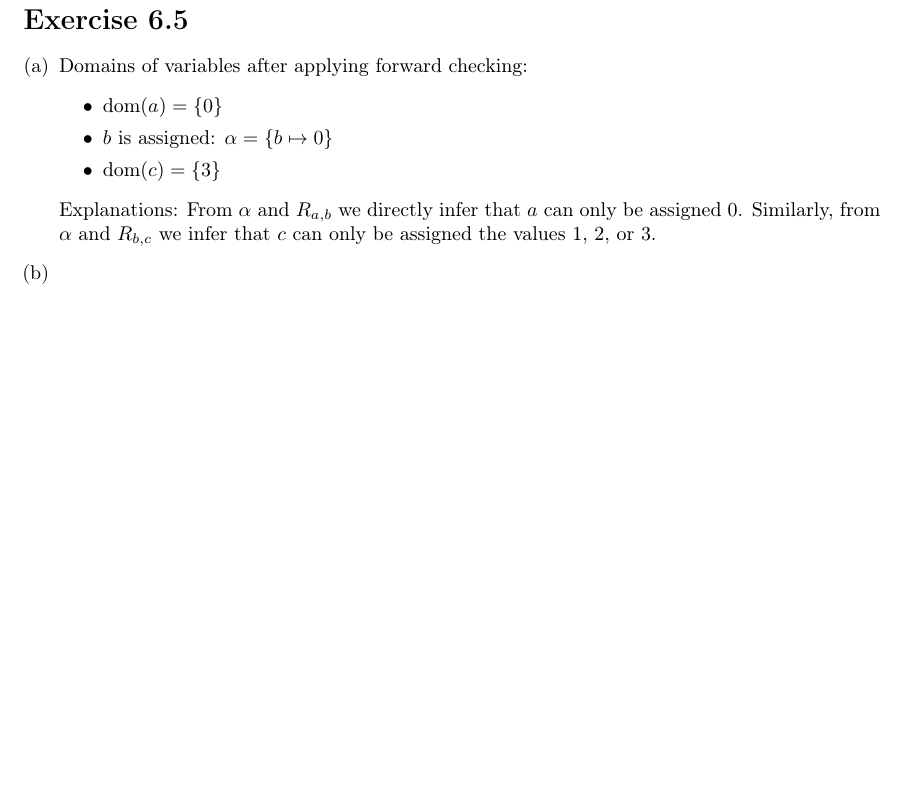
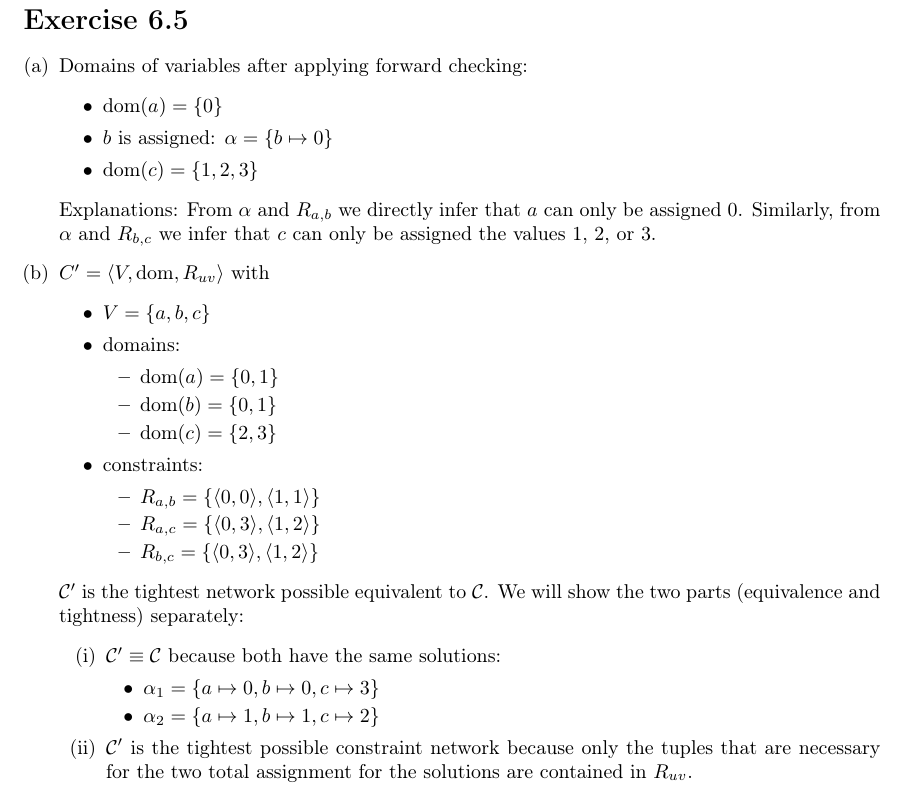
Before and after one commit to beniregez/AI_2026, a LaTeX document (ex06/sheet06_Regez_Tritschler.tex): part of page 6 of 8, cut so that both start at the same text, the shorter picture padded with empty space. Compiled offline with pdfLaTeX.

Commit message:
Finish ex6.5

```diff
--- a/ex06/sheet06_Regez_Tritschler.tex
+++ b/ex06/sheet06_Regez_Tritschler.tex
@@ -281,13 +281,57 @@ $\varphi = (a \lor b) \land (\neg b \lor c) \land (\neg a \lor \neg b)$
     \begin{itemize}
         \item dom$(a) = \{ 0 \}$
         \item $b$ is assigned: $\alpha = \{ b \mapsto 0 \}$
-        \item dom$(c) = \{ 3 \}$
+        \item dom$(c) = \{ 1, 2, 3 \}$
     \end{itemize}
     Explanations: From $\alpha$ and $R_{a, b}$ we directly infer
     that $a$ can only be assigned 0.
     Similarly, from $\alpha$ and $R_{b, c}$ we infer that $c$
     can only be assigned the values 1, 2, or 3.
-    \item
+    \item $C' = \langle V, \text{dom}, R_{uv} \rangle$ with
+    \begin{itemize}
+        \item $V = \{ a, b, c \}$
+        \item domains:
+        \begin{itemize}
+            \item dom$(a) = \{ 0, 1 \}$
+            \item dom$(b) = \{ 0, 1 \}$
+            \item dom$(c) = \{ 2, 3 \}$
+        \end{itemize}
+        \item constraints:
+        \begin{itemize}
+            \item $R_{a,b} = \{
+                \langle 0, 0 \rangle,
+                \langle 1, 1 \rangle
+            \}$
+            \item $R_{a,c} = \{
+                \langle 0, 3 \rangle,
+                \langle 1, 2 \rangle
+            \}$
+            \item $R_{b,c} = \{
+                \langle 0, 3 \rangle,
+                \langle 1, 2 \rangle
+            \}$
+        \end{itemize}
+    \end{itemize}
+    $\mathcal{C}'$ is the tightest network possible equivalent to $\mathcal{C}$.
+    We will show the two parts (equivalence and tightness) separately:
+    \begin{enumerate}[(i)]
+        \item $\mathcal{C}' \equiv \mathcal{C}$ because both have the same solutions:
+        \begin{itemize}
+            \item $\alpha_1 = \{
+                a \mapsto 0,
+                b \mapsto 0,
+                c \mapsto 3
+            \}$
+            \item $\alpha_2 = \{
+                a \mapsto 1,
+                b \mapsto 1,
+                c \mapsto 2
+            \}$
+        \end{itemize}
+        \item $\mathcal{C}'$ is the tightest possible constraint network
+        because only the tuples that are necessary for the two
+        total assignment for the solutions are contained in $R_{uv}$.
+    \end{enumerate}
 \end{enumerate}
 
 \newpage
```
